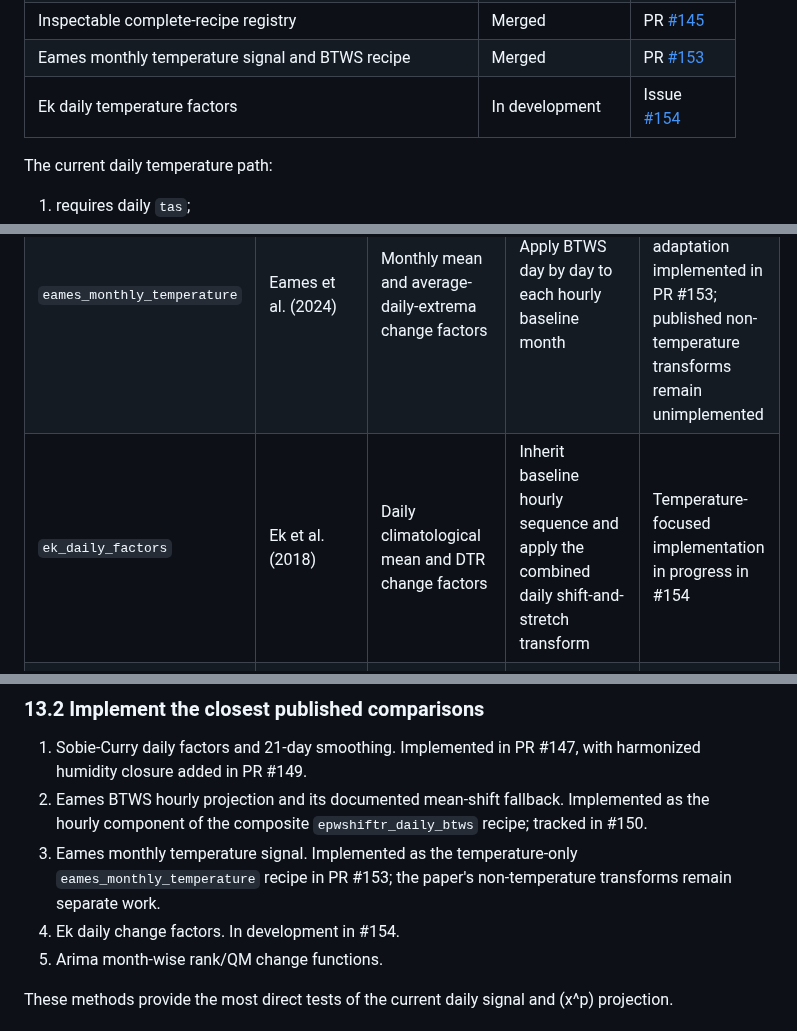
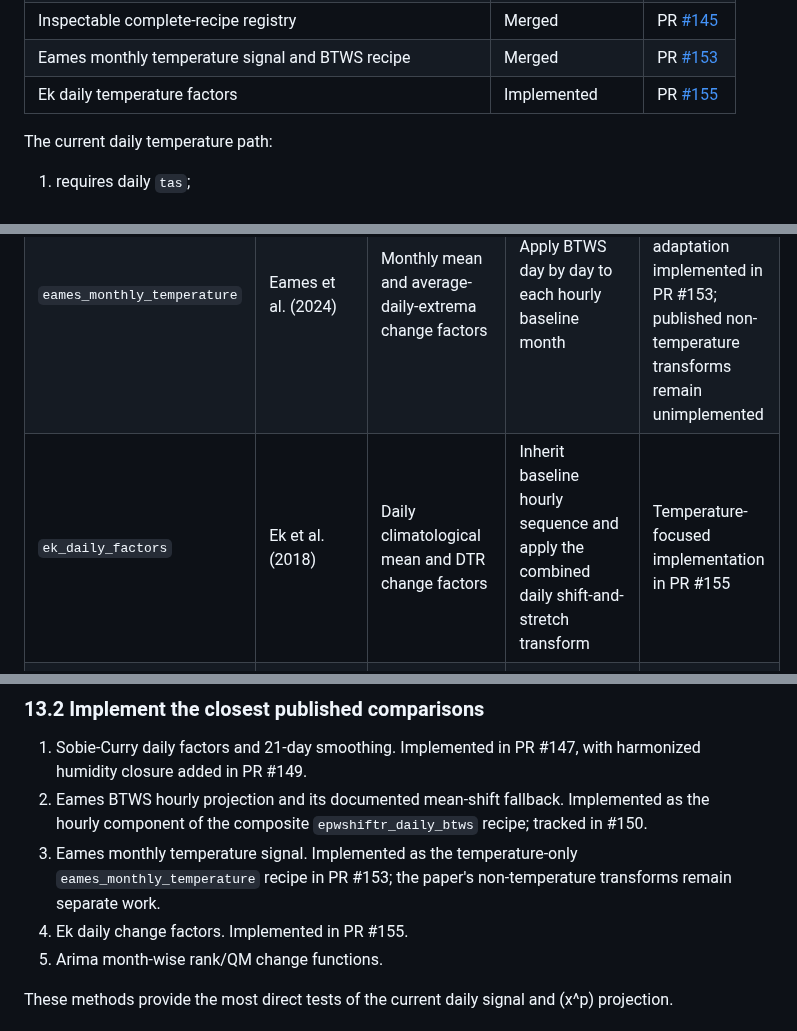
Before and after one commit to ideas-lab-nus/epwshiftr, a Markdown page: tools/daily-cmip6-method-development.md, 3 parts joined by grey strips. Rendered like a GitHub page.

```diff
--- a/tools/daily-cmip6-method-development.md
+++ b/tools/daily-cmip6-method-development.md
@@ -128,7 +128,7 @@ Status in this table refers to the repository state checked on 2026-07-26.
 | Seven-stage component contracts | Merged | PR [#143](https://github.com/ideas-lab-nus/epwshiftr/pull/143) |
 | Inspectable complete-recipe registry | Merged | PR [#145](https://github.com/ideas-lab-nus/epwshiftr/pull/145) |
 | Eames monthly temperature signal and BTWS recipe | Merged | PR [#153](https://github.com/ideas-lab-nus/epwshiftr/pull/153) |
-| Ek daily temperature factors | In development | Issue [#154](https://github.com/ideas-lab-nus/epwshiftr/issues/154) |
+| Ek daily temperature factors | Implemented | PR [#155](https://github.com/ideas-lab-nus/epwshiftr/pull/155) |
 
 The current daily temperature path:
 
@@ -184,7 +184,7 @@ API names.
 | `epwshiftr_monthly` | Current enhanced epwshiftr | Enhanced monthly Belcher changes | Inherit baseline sequence; apply shared physical post-processing | Implemented |
 | `future_weather_generator` | Future Weather Generator | Enhanced monthly Belcher-family changes | Product-specific smoothing, ensemble and derived-field processing | Not implemented; external comparison or clean-room implementation only |
 | `eames_monthly_temperature` | Eames et al. (2024) | Monthly mean and average-daily-extrema change factors | Apply BTWS day by day to each hourly baseline month | Temperature-only CMIP6 source adaptation implemented in PR #153; published non-temperature transforms remain unimplemented |
-| `ek_daily_factors` | Ek et al. (2018) | Daily climatological mean and DTR change factors | Inherit baseline hourly sequence and apply the combined daily shift-and-stretch transform | Temperature-focused implementation in progress in #154 |
+| `ek_daily_factors` | Ek et al. (2018) | Daily climatological mean and DTR change factors | Inherit baseline hourly sequence and apply the combined daily shift-and-stretch transform | Temperature-focused implementation in PR #155 |
 | `sobie_curry_daily` | Sobie and Curry (2025) | Daily mean/DTR and thermodynamic factors with 21-day smoothing | Inherit CWEC/EPW hourly sequence | Implemented in PR #147; harmonized closure in PR #149 |
 | `epwshiftr_daily_btws` | Composite comparison using Eames et al. (2024) | Existing epwshiftr daily CMIP6 mean/min/max targets | Published day-wise bounded temperature weighted stretch | Implemented; tracked in #150 |
 | `epwshiftr_daily_power` | Current epwshiftr daily method | Circular daily mean/min/max climatologies | Day-wise \(x^p\) constrained projection | Implemented through PR #141 |
@@ -578,7 +578,7 @@ external or black-box comparator. Do not invent missing behavior.
 3. Eames monthly temperature signal. Implemented as the temperature-only
    `eames_monthly_temperature` recipe in PR #153; the paper's non-temperature
    transforms remain separate work.
-4. Ek daily change factors. In development in #154.
+4. Ek daily change factors. Implemented in PR #155.
 5. Arima month-wise rank/QM change functions.
 
 These methods provide the most direct tests of the current daily signal and
```
Also changed, not shown: other parts of tools/daily-cmip6-method-development.md (+2 -2 lines), NEWS.md (+10 -0 lines).
